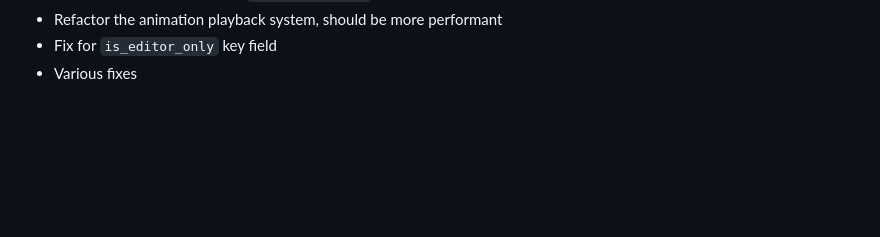
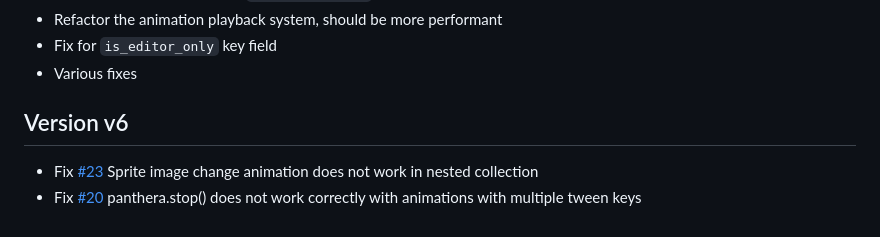
Before and after one commit to Insality/panthera, a Markdown page: CHANGELOG.md, the part around the change. Rendered like a GitHub page; blank space fills up the shorter version.

Commit message:
Update README and changelog with runtime.6 release

```diff
--- a/CHANGELOG.md
+++ b/CHANGELOG.md
@@ -61,3 +61,8 @@ Initial resease!
 - Refactor the animation playback system, should be more performant
 - Fix for `is_editor_only` key field
 - Various fixes
+
+
+## Version v6
+- Fix [#23](https://github.com/Insality/panthera/issues/23) Sprite image change animation does not work in nested collection
+- Fix [#20](https://github.com/Insality/panthera/issues/20) panthera.stop() does not work correctly with animations with multiple tween keys
```
Also changed, not shown: 1 other file.
